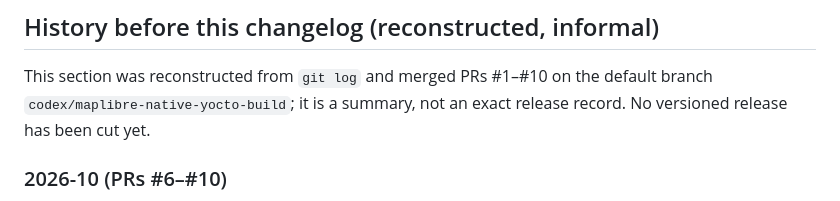
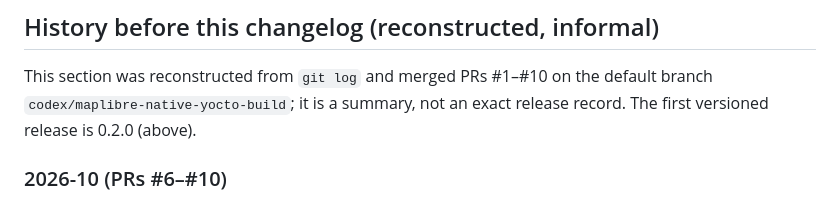
Before and after one commit to Ajkopensesame/beagley-cluster, a Markdown page: CHANGELOG.md, the part around one of its changes. Drawn GitHub-style.

Commit message:
docs: move Unreleased changelog entries to 0.2.0

```diff
--- a/CHANGELOG.md
+++ b/CHANGELOG.md
@@ -25,8 +27,7 @@ follow [Semantic Versioning](https://semver.org/) (see [docs/RELEASING.md](docs/
 ## History before this changelog (reconstructed, informal)
 
 This section was reconstructed from `git log` and merged PRs #1–#10 on the default branch
-`codex/maplibre-native-yocto-build`; it is a summary, not an exact release record. No versioned release has
-been cut yet.
+`codex/maplibre-native-yocto-build`; it is a summary, not an exact release record. The first versioned release is 0.2.0 (above).
 
 ### 2026-10 (PRs #6–#10)
 - #10 Phase 1 vehicle-state port: `VehicleStateSource` base class, C++ mock, `BEAGLEY_VEHICLE_BACKEND`
```
Also changed, not shown: other parts of CHANGELOG.md (+2 -0 lines).
